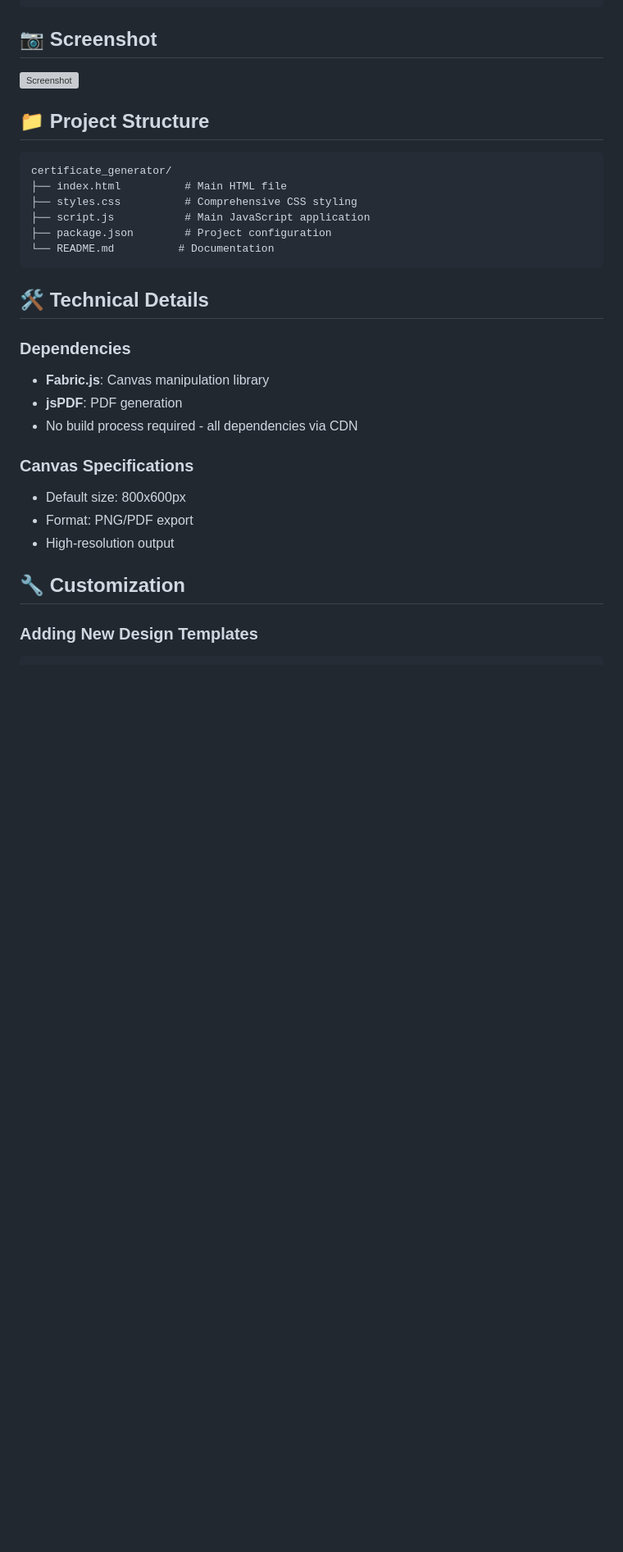
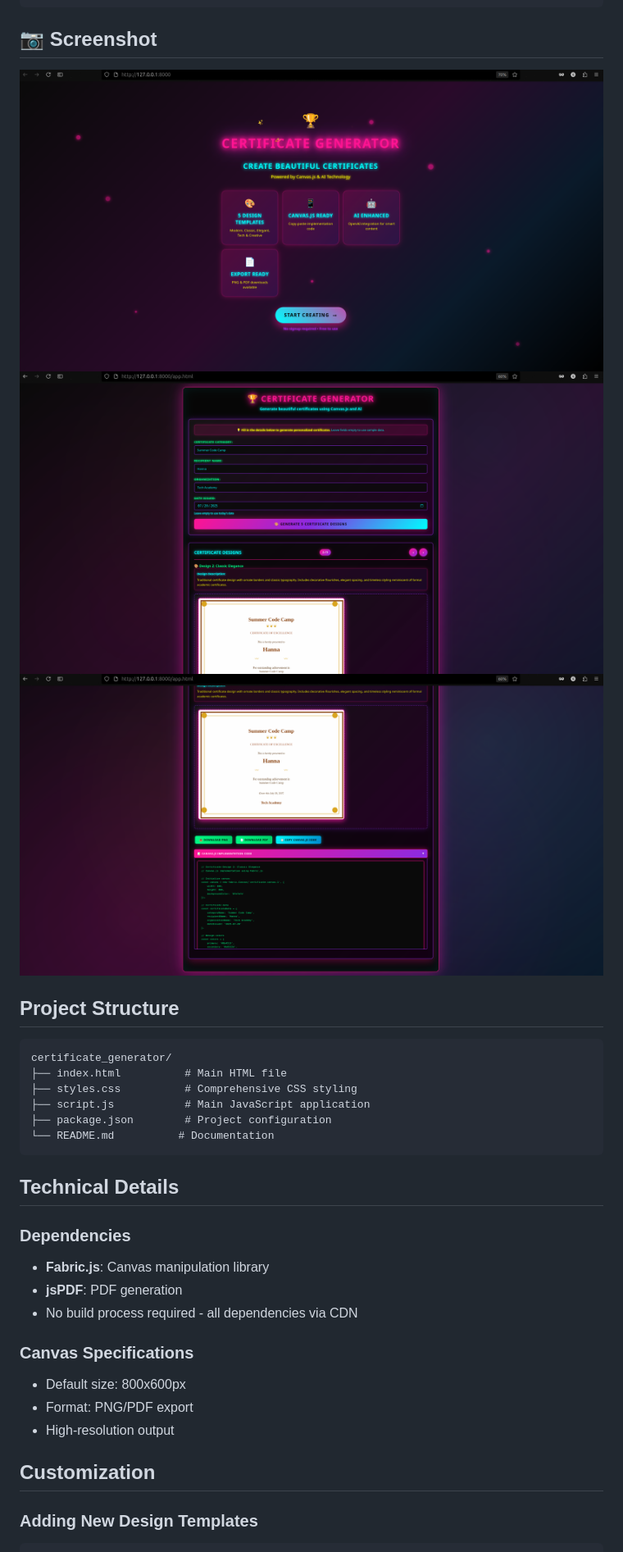
Before and after one commit to QuarrelsomeDevil17/certificate_generator, a Markdown page: README.md, the part around the change. Shown: that part at 82% size. Rendered like a GitHub page; pictures changed too: screenshots/s1.png (added), screenshots/s2.png (added), screenshots/s3.png (added); blank space fills up the shorter version; grey boxes are pictures that could not be loaded.

````diff
--- a/README.md
+++ b/README.md
@@ -100,10 +100,11 @@ canvas.add(title);
 ```
 
 ## 📷 Screenshot
-![Screenshot](screenshot.png)
+![Screenshot1](screenshots/s1.png)
+![Screenshot2](screenshots/s2.png)
+![Screenshot3](screenshots/s3.png)
 
-
-## 📁 Project Structure
+## Project Structure
 
 ```
 certificate_generator/
@@ -114,7 +115,7 @@ certificate_generator/
 └── README.md          # Documentation
 ```
 
-## 🛠️ Technical Details
+## Technical Details
 
 ### Dependencies
 - **Fabric.js**: Canvas manipulation library
@@ -126,7 +127,7 @@ certificate_generator/
 - Format: PNG/PDF export
 - High-resolution output
 
-## 🔧 Customization
+## Customization
 
 ### Adding New Design Templates
 ```javascript
````
